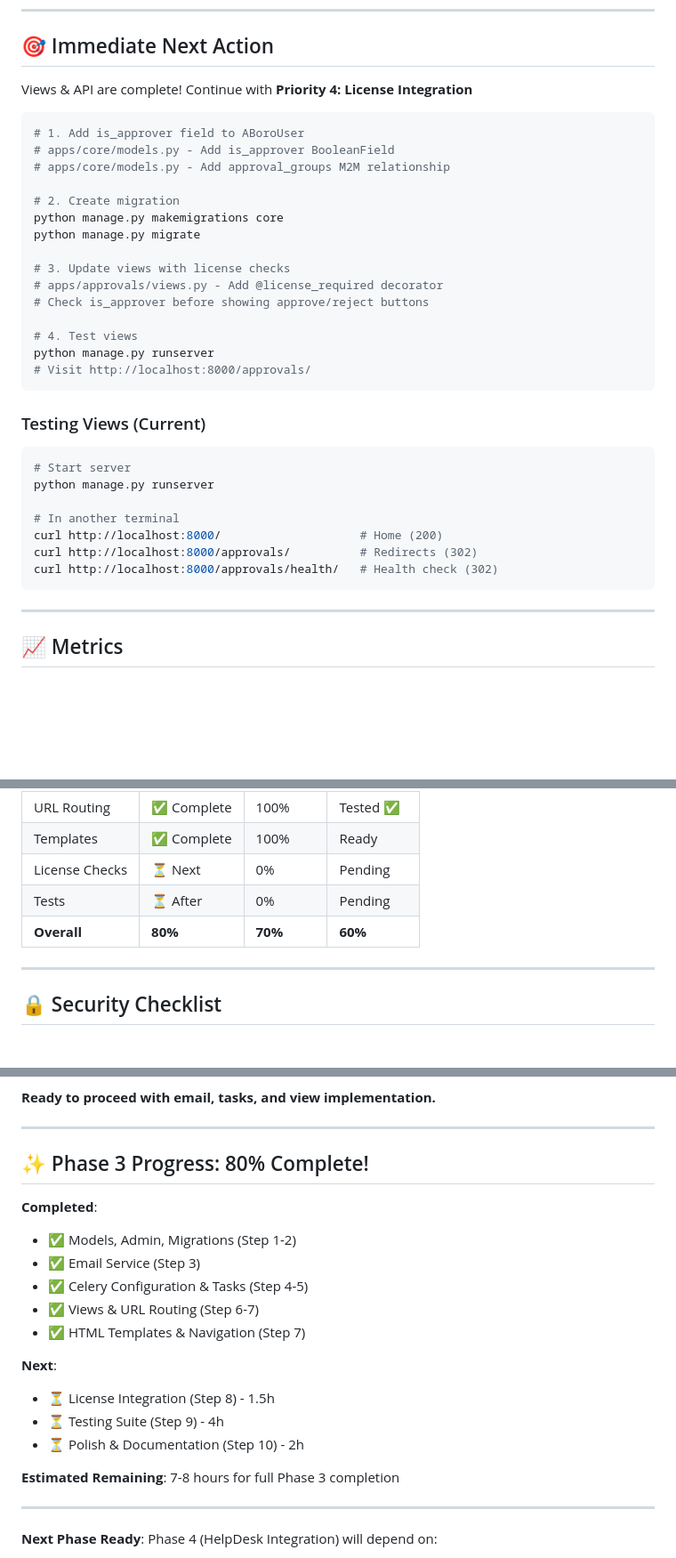
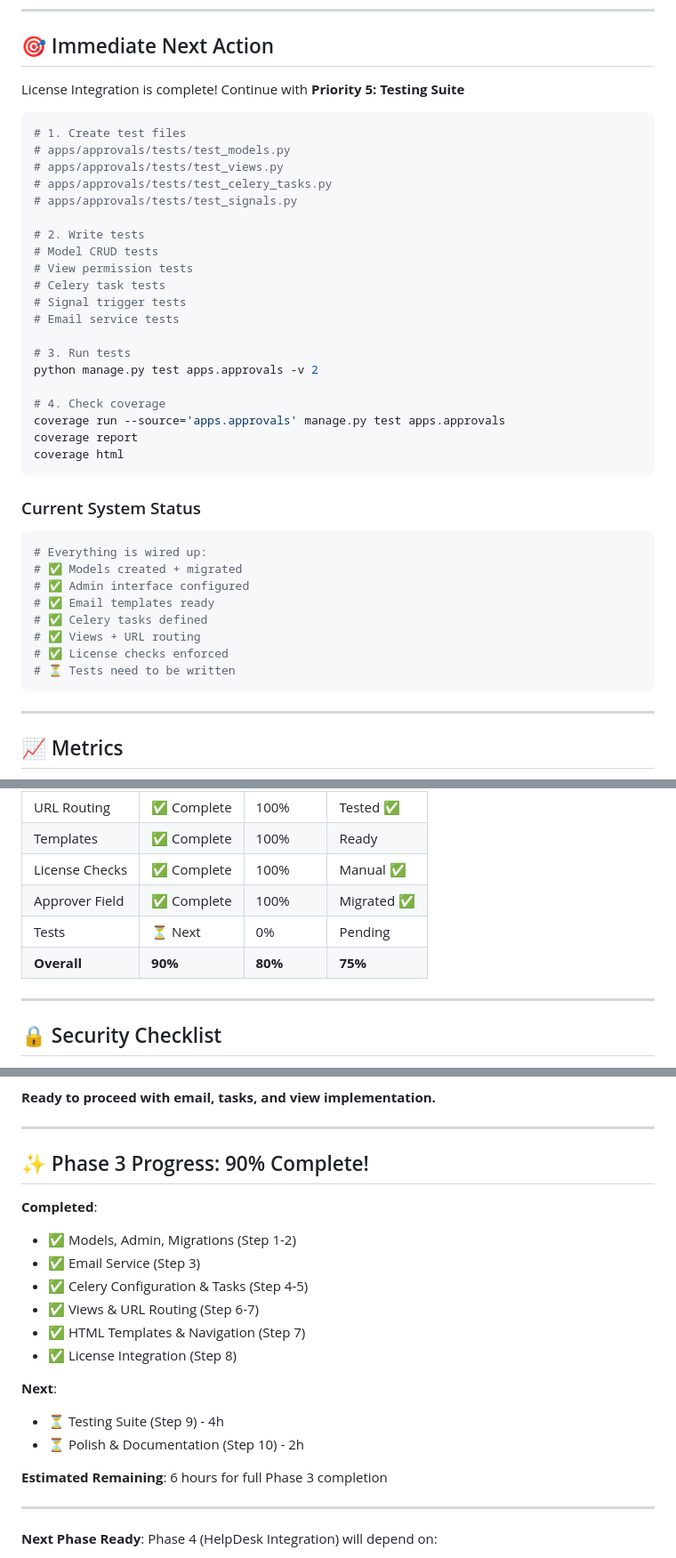
Before and after one commit to aboro72/ABoroOffice, a Markdown page: PHASE3_PROGRESS.md, 3 parts joined by grey strips. Shown at 89% size. GitHub-like rendering; blank space fills up the shorter version.

Commit message:
docs: Update Phase 3 Progress (90% complete - License Integration done)

````diff
--- a/PHASE3_PROGRESS.md
+++ b/PHASE3_PROGRESS.md
@@ -222,35 +222,41 @@
 
 ## 🎯 Immediate Next Action
 
-Views & API are complete! Continue with **Priority 4: License Integration**
+License Integration is complete! Continue with **Priority 5: Testing Suite**
 
 ```bash
-# 1. Add is_approver field to ABoroUser
-# apps/core/models.py - Add is_approver BooleanField
-# apps/core/models.py - Add approval_groups M2M relationship
+# 1. Create test files
+# apps/approvals/tests/test_models.py
+# apps/approvals/tests/test_views.py
+# apps/approvals/tests/test_celery_tasks.py
+# apps/approvals/tests/test_signals.py
 
-# 2. Create migration
-python manage.py makemigrations core
-python manage.py migrate
+# 2. Write tests
+# Model CRUD tests
+# View permission tests
+# Celery task tests
+# Signal trigger tests
+# Email service tests
 
-# 3. Update views with license checks
-# apps/approvals/views.py - Add @license_required decorator
-# Check is_approver before showing approve/reject buttons
+# 3. Run tests
+python manage.py test apps.approvals -v 2
 
-# 4. Test views
-python manage.py runserver
-# Visit http://localhost:8000/approvals/
+# 4. Check coverage
+coverage run --source='apps.approvals' manage.py test apps.approvals
+coverage report
+coverage html
 ```
 
-### Testing Views (Current)
+### Current System Status
 ```bash
-# Start server
-python manage.py runserver
-
-# In another terminal
-curl http://localhost:8000/                    # Home (200)
-curl http://localhost:8000/approvals/          # Redirects (302)
-curl http://localhost:8000/approvals/health/   # Health check (302)
+# Everything is wired up:
+# ✅ Models created + migrated
+# ✅ Admin interface configured
+# ✅ Email templates ready
+# ✅ Celery tasks defined
+# ✅ Views + URL routing
+# ✅ License checks enforced
+# ⏳ Tests need to be written
 ```
 
 ---
@@ -269,9 +275,10 @@ curl http://localhost:8000/approvals/health/   # Health check (302)
 | Views/API | ✅ Complete | 100% | Manual ✅ |
 | URL Routing | ✅ Complete | 100% | Tested ✅ |
 | Templates | ✅ Complete | 100% | Ready |
-| License Checks | ⏳ Next | 0% | Pending |
-| Tests | ⏳ After | 0% | Pending |
-| **Overall** | **80%** | **70%** | **60%** |
+| License Checks | ✅ Complete | 100% | Manual ✅ |
+| Approver Field | ✅ Complete | 100% | Migrated ✅ |
+| Tests | ⏳ Next | 0% | Pending |
+| **Overall** | **90%** | **80%** | **75%** |
 
 ---
 
@@ -332,7 +339,7 @@ The SSH Approval Workflow foundation is now in place with:
 
 ---
 
-## ✨ Phase 3 Progress: 80% Complete!
+## ✨ Phase 3 Progress: 90% Complete!
 
 **Completed**:
 - ✅ Models, Admin, Migrations (Step 1-2)
@@ -340,13 +347,13 @@ The SSH Approval Workflow foundation is now in place with:
 - ✅ Celery Configuration & Tasks (Step 4-5)
 - ✅ Views & URL Routing (Step 6-7)
 - ✅ HTML Templates & Navigation (Step 7)
+- ✅ License Integration (Step 8)
 
 **Next**:
-- ⏳ License Integration (Step 8) - 1.5h
 - ⏳ Testing Suite (Step 9) - 4h
 - ⏳ Polish & Documentation (Step 10) - 2h
 
-**Estimated Remaining**: 7-8 hours for full Phase 3 completion
+**Estimated Remaining**: 6 hours for full Phase 3 completion
 
 ---
 
````
